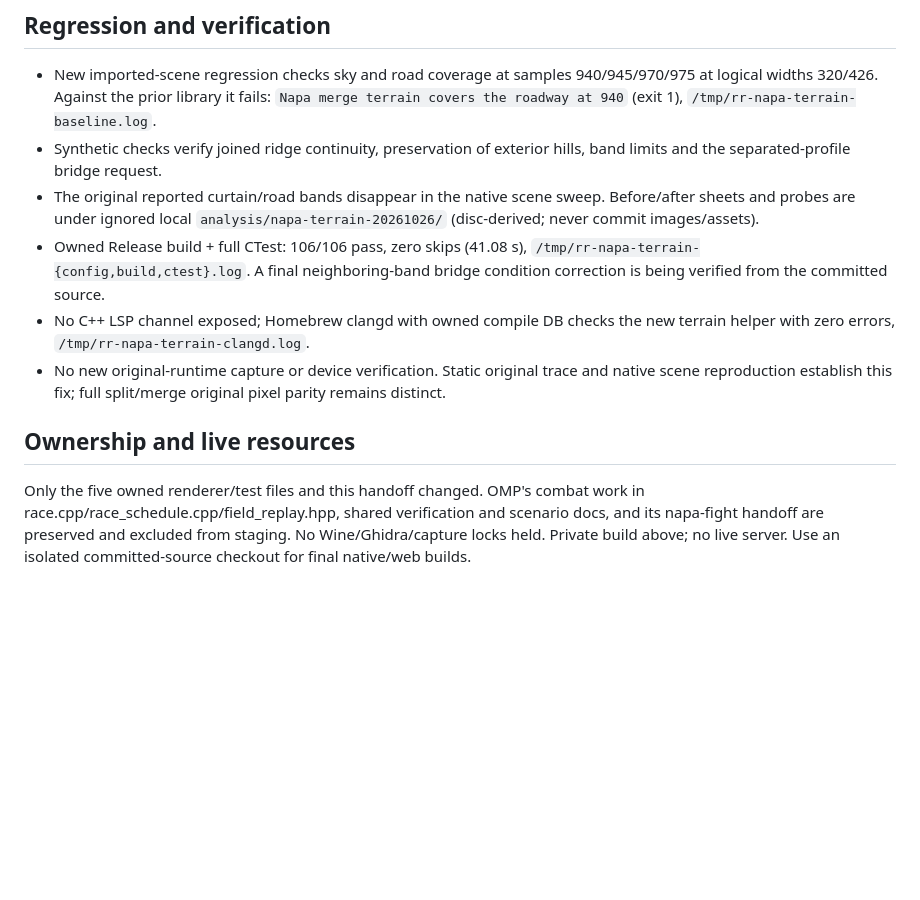
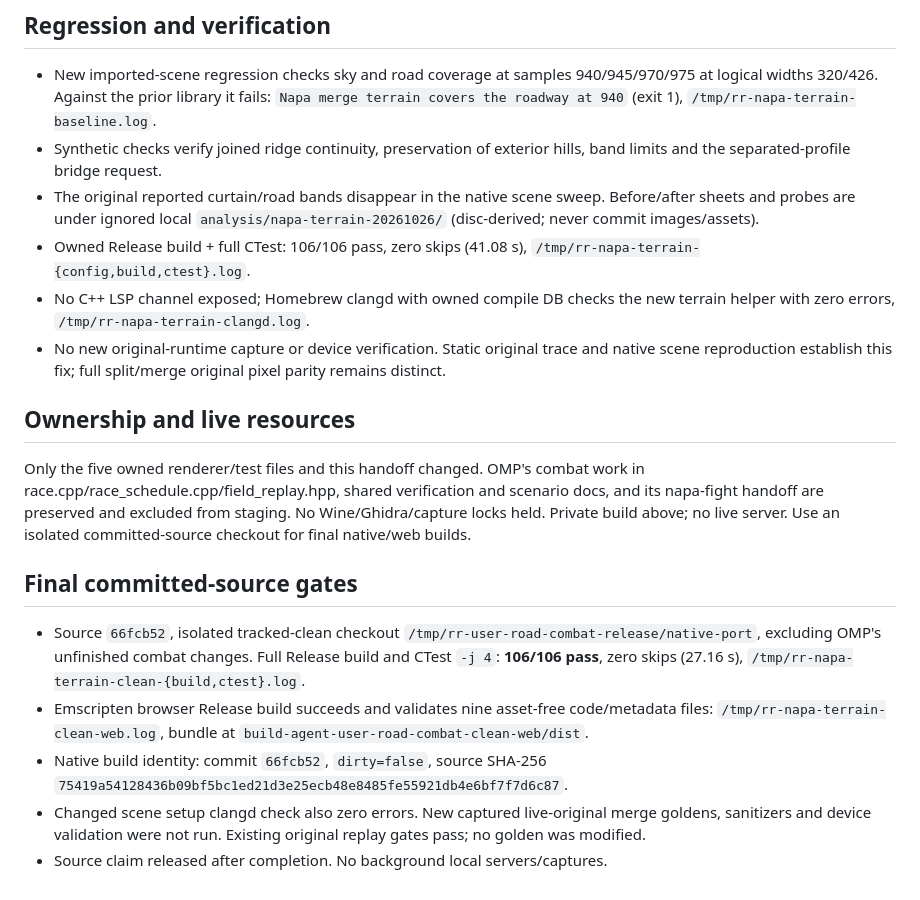
Before and after one commit to JovaniTarnowski/road-rash, a Markdown page: docs/agent-handoffs/napa-merge-terrain-20261026.md, the part around the change. Drawn GitHub-style; blank space fills up the shorter version.

Commit message:
Record clean native and web gates for Napa terrain overdraw fix

```diff
--- a/docs/agent-handoffs/napa-merge-terrain-20261026.md
+++ b/docs/agent-handoffs/napa-merge-terrain-20261026.md
@@ -67,8 +67,7 @@ as if it were an exterior roadside profile.
   sweep. Before/after sheets and probes are under ignored local
   `analysis/napa-terrain-20261026/` (disc-derived; never commit images/assets).
 - Owned Release build + full CTest: 106/106 pass, zero skips (41.08 s),
-  `/tmp/rr-napa-terrain-{config,build,ctest}.log`. A final neighboring-band
-  bridge condition correction is being verified from the committed source.
+  `/tmp/rr-napa-terrain-{config,build,ctest}.log`.
 - No C++ LSP channel exposed; Homebrew clangd with owned compile DB checks
   the new terrain helper with zero errors, `/tmp/rr-napa-terrain-clangd.log`.
 - No new original-runtime capture or device verification. Static original
@@ -82,3 +81,19 @@ combat work in race.cpp/race_schedule.cpp/field_replay.hpp, shared verification
 and scenario docs, and its napa-fight handoff are preserved and excluded from
 staging. No Wine/Ghidra/capture locks held. Private build above; no live server.
 Use an isolated committed-source checkout for final native/web builds.
+
+## Final committed-source gates
+
+- Source `66fcb52`, isolated tracked-clean checkout
+  `/tmp/rr-user-road-combat-release/native-port`, excluding OMP's unfinished
+  combat changes. Full Release build and CTest `-j 4`: **106/106 pass**, zero
+  skips (27.16 s), `/tmp/rr-napa-terrain-clean-{build,ctest}.log`.
+- Emscripten browser Release build succeeds and validates nine asset-free
+  code/metadata files: `/tmp/rr-napa-terrain-clean-web.log`, bundle at
+  `build-agent-user-road-combat-clean-web/dist`.
+- Native build identity: commit `66fcb52`, `dirty=false`, source SHA-256
+  `75419a54128436b09bf5bc1ed21d3e25ecb48e8485fe55921db4e6bf7f7d6c87`.
+- Changed scene setup clangd check also zero errors. New captured live-original
+  merge goldens, sanitizers and device validation were not run. Existing original
+  replay gates pass; no golden was modified.
+- Source claim released after completion. No background local servers/captures.
```
